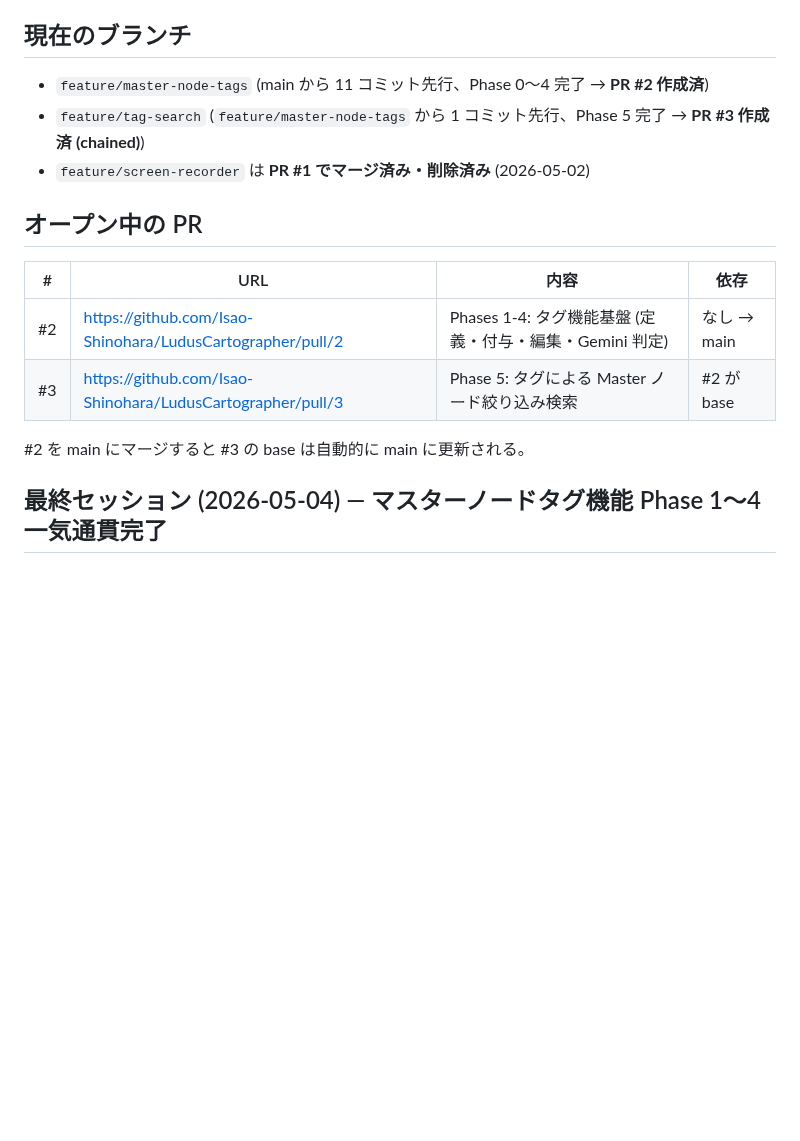
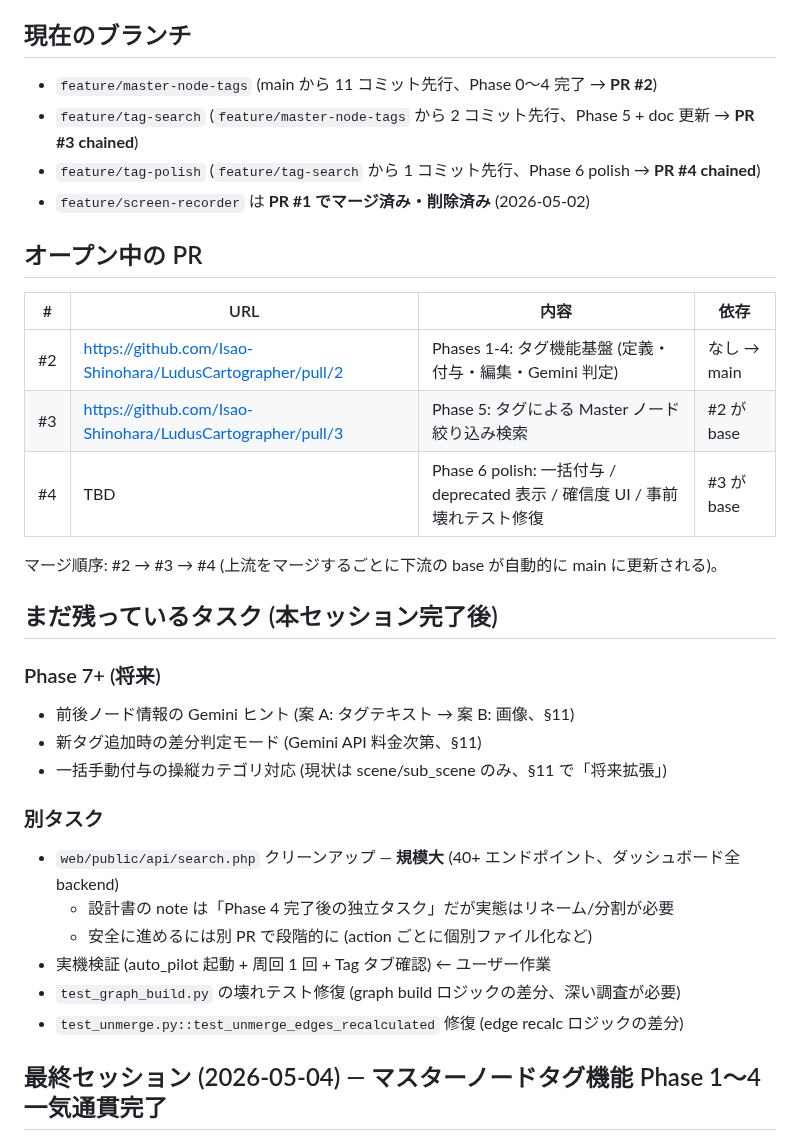
Before and after one commit to Isao-Shinohara/LudusCartographer, a Markdown page: STATUS.md, the part around the change. Rendered like a GitHub page; blank space fills up the shorter version.

Commit message:
docs: STATUS.md + 2026-05-04 を Phase 6 完了で更新

```diff
--- a/STATUS.md
+++ b/STATUS.md
@@ -3,8 +3,9 @@
 最終更新: 2026-05-04 (Phase 5 + PR #2/#3 作成完了)
 
 ## 現在のブランチ
-- `feature/master-node-tags` (main から 11 コミット先行、Phase 0〜4 完了 → **PR #2 作成済**)
-- `feature/tag-search` (`feature/master-node-tags` から 1 コミット先行、Phase 5 完了 → **PR #3 作成済 (chained)**)
+- `feature/master-node-tags` (main から 11 コミット先行、Phase 0〜4 完了 → **PR #2**)
+- `feature/tag-search` (`feature/master-node-tags` から 2 コミット先行、Phase 5 + doc 更新 → **PR #3 chained**)
+- `feature/tag-polish` (`feature/tag-search` から 1 コミット先行、Phase 6 polish → **PR #4 chained**)
 - `feature/screen-recorder` は **PR #1 でマージ済み・削除済み** (2026-05-02)
 
 ## オープン中の PR
@@ -13,8 +14,24 @@
 |---|---|---|---|
 | #2 | https://github.com/Isao-Shinohara/LudusCartographer/pull/2 | Phases 1-4: タグ機能基盤 (定義・付与・編集・Gemini 判定) | なし → main |
 | #3 | https://github.com/Isao-Shinohara/LudusCartographer/pull/3 | Phase 5: タグによる Master ノード絞り込み検索 | #2 が base |
+| #4 | TBD | Phase 6 polish: 一括付与 / deprecated 表示 / 確信度 UI / 事前壊れテスト修復 | #3 が base |
 
-#2 を main にマージすると #3 の base は自動的に main に更新される。
+マージ順序: #2 → #3 → #4 (上流をマージするごとに下流の base が自動的に main に更新される)。
+
+## まだ残っているタスク (本セッション完了後)
+
+### Phase 7+ (将来)
+- 前後ノード情報の Gemini ヒント (案 A: タグテキスト → 案 B: 画像、§11)
+- 新タグ追加時の差分判定モード (Gemini API 料金次第、§11)
+- 一括手動付与の操縦カテゴリ対応 (現状は scene/sub_scene のみ、§11 で「将来拡張」)
+
+### 別タスク
+- `web/public/api/search.php` クリーンアップ — **規模大** (40+ エンドポイント、ダッシュボード全 backend)
+  - 設計書の note は「Phase 4 完了後の独立タスク」だが実態はリネーム/分割が必要
+  - 安全に進めるには別 PR で段階的に (action ごとに個別ファイル化など)
+- 実機検証 (auto_pilot 起動 + 周回 1 回 + Tag タブ確認) ← ユーザー作業
+- `test_graph_build.py` の壊れテスト修復 (graph build ロジックの差分、深い調査が必要)
+- `test_unmerge.py::test_unmerge_edges_recalculated` 修復 (edge recalc ロジックの差分)
 
 ## 最終セッション (2026-05-04) — マスターノードタグ機能 Phase 1〜4 一気通貫完了
 
```
Also changed, not shown: docs/history/2026-05-04.md (+78 -0 lines).
